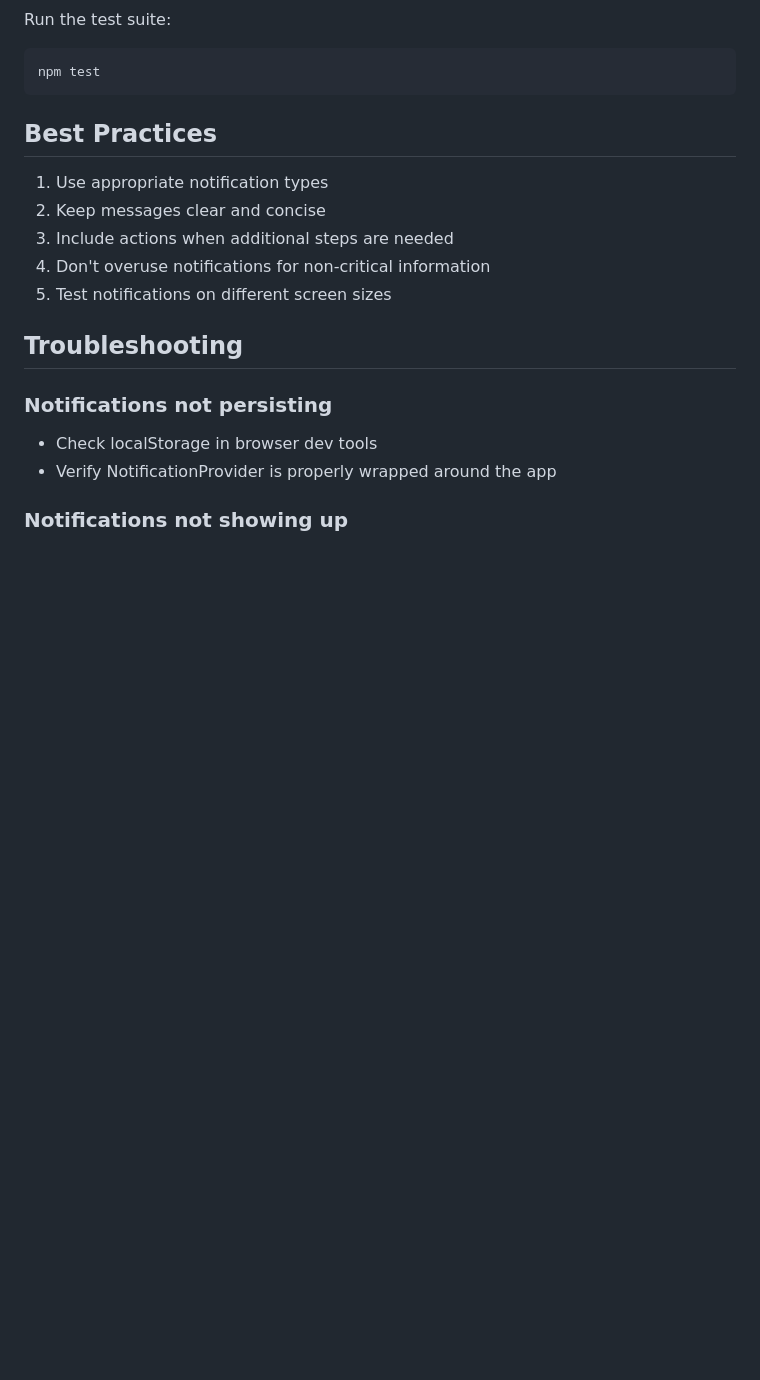
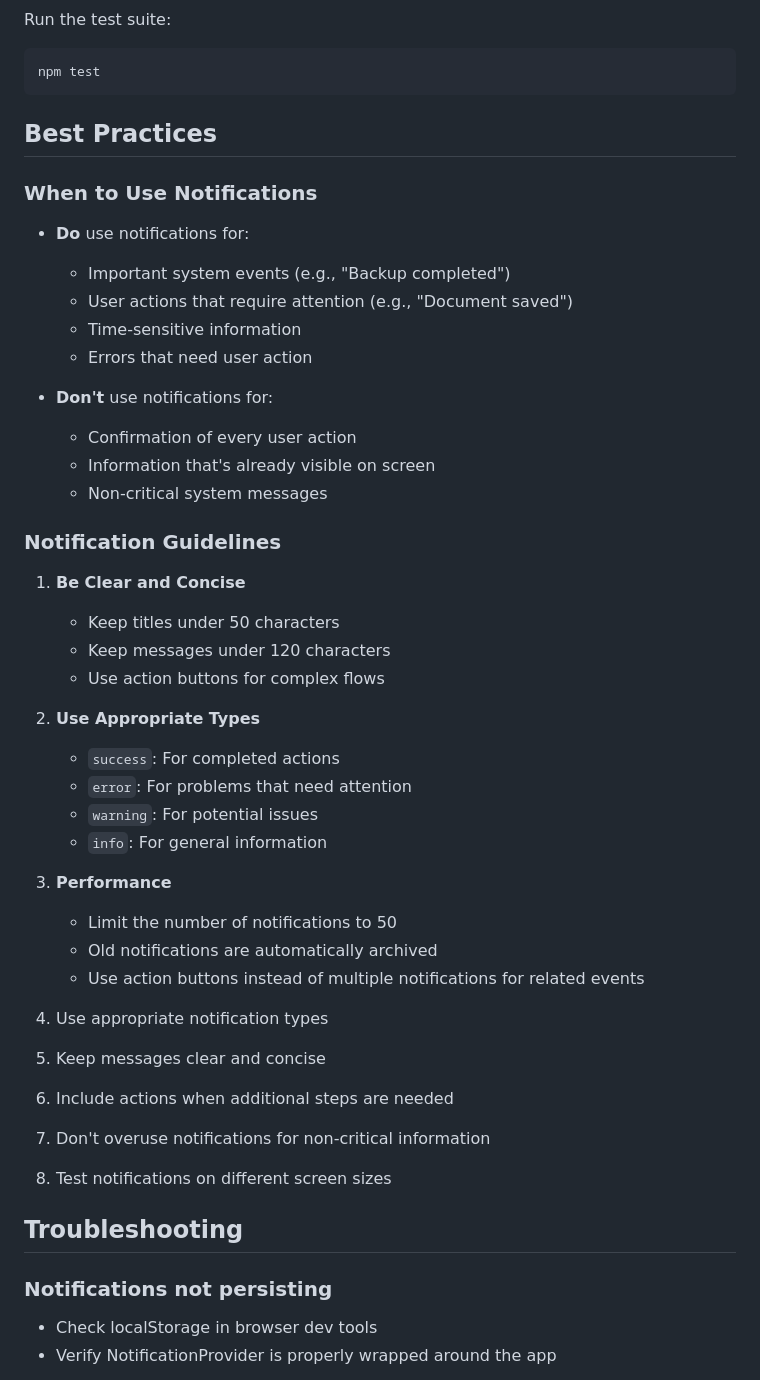
Before and after one commit to zhongli1990/healthcare-integration-engine, a Markdown page: docs/notification-system.md, the part around one of its changes. Drawn GitHub-style; blank space fills up the shorter version.

````diff
--- a/docs/notification-system.md
+++ b/docs/notification-system.md
@@ -145,6 +145,35 @@ npm test
 ```
 
 ## Best Practices
+
+### When to Use Notifications
+- **Do** use notifications for:
+  - Important system events (e.g., "Backup completed")
+  - User actions that require attention (e.g., "Document saved")
+  - Time-sensitive information
+  - Errors that need user action
+
+- **Don't** use notifications for:
+  - Confirmation of every user action
+  - Information that's already visible on screen
+  - Non-critical system messages
+
+### Notification Guidelines
+1. **Be Clear and Concise**
+   - Keep titles under 50 characters
+   - Keep messages under 120 characters
+   - Use action buttons for complex flows
+
+2. **Use Appropriate Types**
+   - `success`: For completed actions
+   - `error`: For problems that need attention
+   - `warning`: For potential issues
+   - `info`: For general information
+
+3. **Performance**
+   - Limit the number of notifications to 50
+   - Old notifications are automatically archived
+   - Use action buttons instead of multiple notifications for related events
 1. Use appropriate notification types
 2. Keep messages clear and concise
 3. Include actions when additional steps are needed
````
Also changed, not shown: other parts of docs/notification-system.md (+44 -3 lines).
